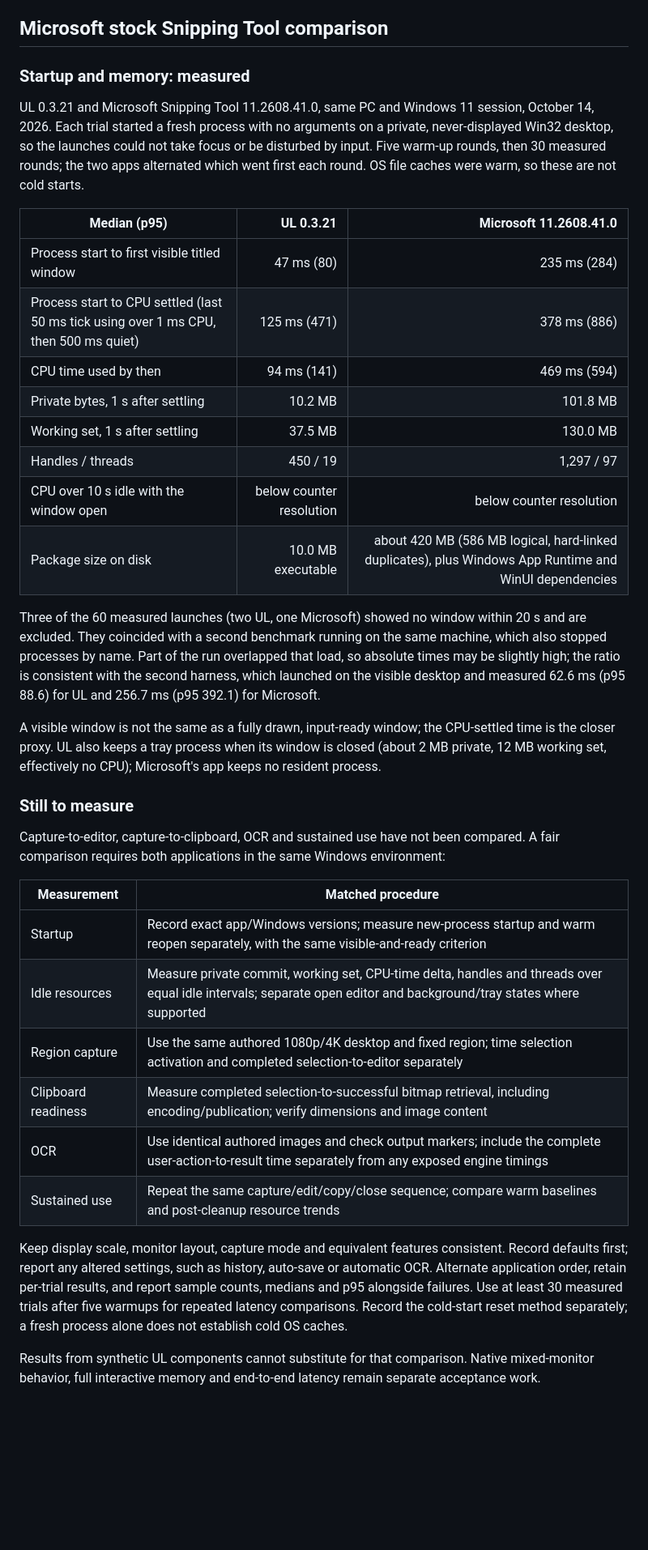
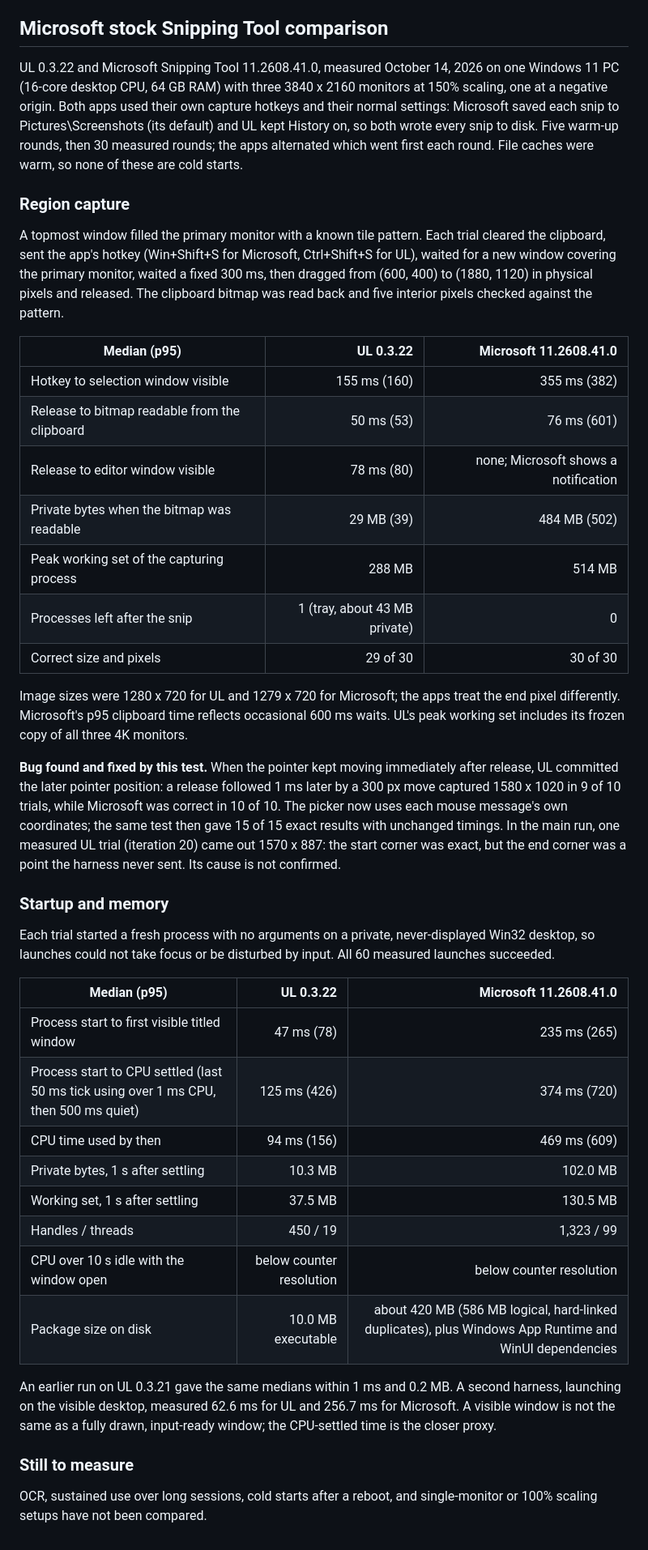
Before and after one commit to finalpantasy/Snipping-Tool-Ultralite, a Markdown page: docs/PERFORMANCE.md, the part around one of its changes. Shown at 81% size. Drawn GitHub-style; blank space fills up the shorter version.

Commit message:
Add measured capture comparison with Microsoft Snipping Tool
Region capture on UL 0.3.22 vs Microsoft Snipping Tool 11.2608.41.0,
30 measured snips each with pixel checks: hotkey to selection screen
155 vs 355 ms, release to clipboard 50 vs 76 ms, memory while capturing
29 vs 484 MB. Startup numbers rerun on 0.3.22 with no missed launches.
Documents the release-position bug the test found, and the one wrong-size
UL snip in the main run.

Co-Authored-By: Claude Opus 5.5 <noreply@anthropic.com>

```diff
--- a/docs/PERFORMANCE.md
+++ b/docs/PERFORMANCE.md
@@ -82,38 +82,43 @@ Earlier conservative memory-variation guards failed and remain recorded. Longer
 
 ## Microsoft stock Snipping Tool comparison
 
-### Startup and memory: measured
+UL 0.3.22 and Microsoft Snipping Tool 11.2608.41.0, measured October 14, 2026 on one Windows 11 PC (16-core desktop CPU, 64 GB RAM) with three 3840 x 2160 monitors at 150% scaling, one at a negative origin. Both apps used their own capture hotkeys and their normal settings: Microsoft saved each snip to Pictures\Screenshots (its default) and UL kept History on, so both wrote every snip to disk. Five warm-up rounds, then 30 measured rounds; the apps alternated which went first each round. File caches were warm, so none of these are cold starts.
 
-UL 0.3.21 and Microsoft Snipping Tool 11.2608.41.0, same PC and Windows 11 session, October 14, 2026. Each trial started a fresh process with no arguments on a private, never-displayed Win32 desktop, so the launches could not take focus or be disturbed by input. Five warm-up rounds, then 30 measured rounds; the two apps alternated which went first each round. OS file caches were warm, so these are not cold starts.
+### Region capture
 
-| Median (p95) | UL 0.3.21 | Microsoft 11.2608.41.0 |
+A topmost window filled the primary monitor with a known tile pattern. Each trial cleared the clipboard, sent the app's hotkey (Win+Shift+S for Microsoft, Ctrl+Shift+S for UL), waited for a new window covering the primary monitor, waited a fixed 300 ms, then dragged from (600, 400) to (1880, 1120) in physical pixels and released. The clipboard bitmap was read back and five interior pixels checked against the pattern.
+
+| Median (p95) | UL 0.3.22 | Microsoft 11.2608.41.0 |
 | --- | ---: | ---: |
-| Process start to first visible titled window | 47 ms (80) | 235 ms (284) |
-| Process start to CPU settled (last 50 ms tick using over 1 ms CPU, then 500 ms quiet) | 125 ms (471) | 378 ms (886) |
-| CPU time used by then | 94 ms (141) | 469 ms (594) |
-| Private bytes, 1 s after settling | 10.2 MB | 101.8 MB |
-| Working set, 1 s after settling | 37.5 MB | 130.0 MB |
-| Handles / threads | 450 / 19 | 1,297 / 97 |
+| Hotkey to selection window visible | 155 ms (160) | 355 ms (382) |
+| Release to bitmap readable from the clipboard | 50 ms (53) | 76 ms (601) |
+| Release to editor window visible | 78 ms (80) | none; Microsoft shows a notification |
+| Private bytes when the bitmap was readable | 29 MB (39) | 484 MB (502) |
+| Peak working set of the capturing process | 288 MB | 514 MB |
+| Processes left after the snip | 1 (tray, about 43 MB private) | 0 |
+| Correct size and pixels | 29 of 30 | 30 of 30 |
+
+Image sizes were 1280 x 720 for UL and 1279 x 720 for Microsoft; the apps treat the end pixel differently. Microsoft's p95 clipboard time reflects occasional 600 ms waits. UL's peak working set includes its frozen copy of all three 4K monitors.
+
+**Bug found and fixed by this test.** When the pointer kept moving immediately after release, UL committed the later pointer position: a release followed 1 ms later by a 300 px move captured 1580 x 1020 in 9 of 10 trials, while Microsoft was correct in 10 of 10. The picker now uses each mouse message's own coordinates; the same test then gave 15 of 15 exact results with unchanged timings. In the main run, one measured UL trial (iteration 20) came out 1570 x 887: the start corner was exact, but the end corner was a point the harness never sent. Its cause is not confirmed.
+
+### Startup and memory
+
+Each trial started a fresh process with no arguments on a private, never-displayed Win32 desktop, so launches could not take focus or be disturbed by input. All 60 measured launches succeeded.
+
+| Median (p95) | UL 0.3.22 | Microsoft 11.2608.41.0 |
+| --- | ---: | ---: |
+| Process start to first visible titled window | 47 ms (78) | 235 ms (265) |
+| Process start to CPU settled (last 50 ms tick using over 1 ms CPU, then 500 ms quiet) | 125 ms (426) | 374 ms (720) |
+| CPU time used by then | 94 ms (156) | 469 ms (609) |
+| Private bytes, 1 s after settling | 10.3 MB | 102.0 MB |
+| Working set, 1 s after settling | 37.5 MB | 130.5 MB |
+| Handles / threads | 450 / 19 | 1,323 / 99 |
 | CPU over 10 s idle with the window open | below counter resolution | below counter resolution |
 | Package size on disk | 10.0 MB executable | about 420 MB (586 MB logical, hard-linked duplicates), plus Windows App Runtime and WinUI dependencies |
 
-Three of the 60 measured launches (two UL, one Microsoft) showed no window within 20 s and are excluded. They coincided with a second benchmark running on the same machine, which also stopped processes by name. Part of the run overlapped that load, so absolute times may be slightly high; the ratio is consistent with the second harness, which launched on the visible desktop and measured 62.6 ms (p95 88.6) for UL and 256.7 ms (p95 392.1) for Microsoft.
-
-A visible window is not the same as a fully drawn, input-ready window; the CPU-settled time is the closer proxy. UL also keeps a tray process when its window is closed (about 2 MB private, 12 MB working set, effectively no CPU); Microsoft's app keeps no resident process.
+An earlier run on UL 0.3.21 gave the same medians within 1 ms and 0.2 MB. A second harness, launching on the visible desktop, measured 62.6 ms for UL and 256.7 ms for Microsoft. A visible window is not the same as a fully drawn, input-ready window; the CPU-settled time is the closer proxy.
 
 ### Still to measure
 
-Capture-to-editor, capture-to-clipboard, OCR and sustained use have not been compared. A fair comparison requires both applications in the same Windows environment:
-
-| Measurement | Matched procedure |
-| --- | --- |
-| Startup | Record exact app/Windows versions; measure new-process startup and warm reopen separately, with the same visible-and-ready criterion |
-| Idle resources | Measure private commit, working set, CPU-time delta, handles and threads over equal idle intervals; separate open editor and background/tray states where supported |
-| Region capture | Use the same authored 1080p/4K desktop and fixed region; time selection activation and completed selection-to-editor separately |
-| Clipboard readiness | Measure completed selection-to-successful bitmap retrieval, including encoding/publication; verify dimensions and image content |
-| OCR | Use identical authored images and check output markers; include the complete user-action-to-result time separately from any exposed engine timings |
-| Sustained use | Repeat the same capture/edit/copy/close sequence; compare warm baselines and post-cleanup resource trends |
-
-Keep display scale, monitor layout, capture mode and equivalent features consistent. Record defaults first; report any altered settings, such as history, auto-save or automatic OCR. Alternate application order, retain per-trial results, and report sample counts, medians and p95 alongside failures. Use at least 30 measured trials after five warmups for repeated latency comparisons. Record the cold-start reset method separately; a fresh process alone does not establish cold OS caches.
-
-Results from synthetic UL components cannot substitute for that comparison. Native mixed-monitor behavior, full interactive memory and end-to-end latency remain separate acceptance work.
+OCR, sustained use over long sessions, cold starts after a reboot, and single-monitor or 100% scaling setups have not been compared.
```
Also changed, not shown: other parts of docs/PERFORMANCE.md (+1 -1 lines), README.md (+15 -5 lines).
